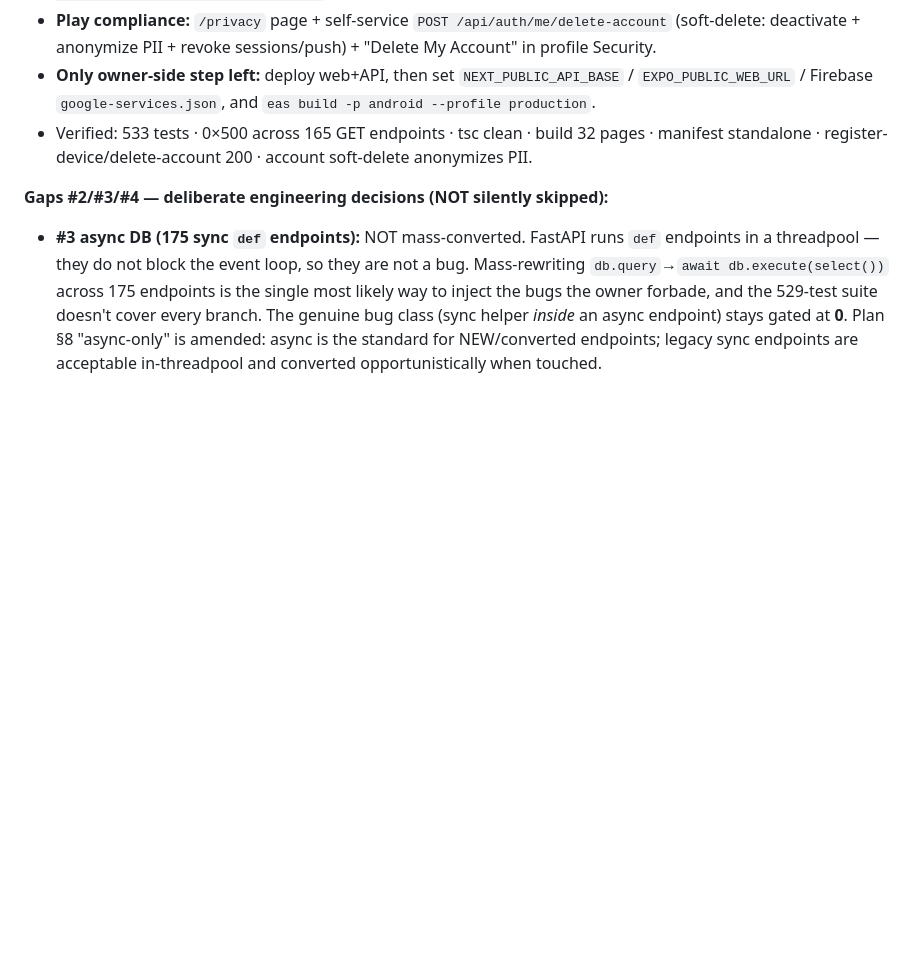
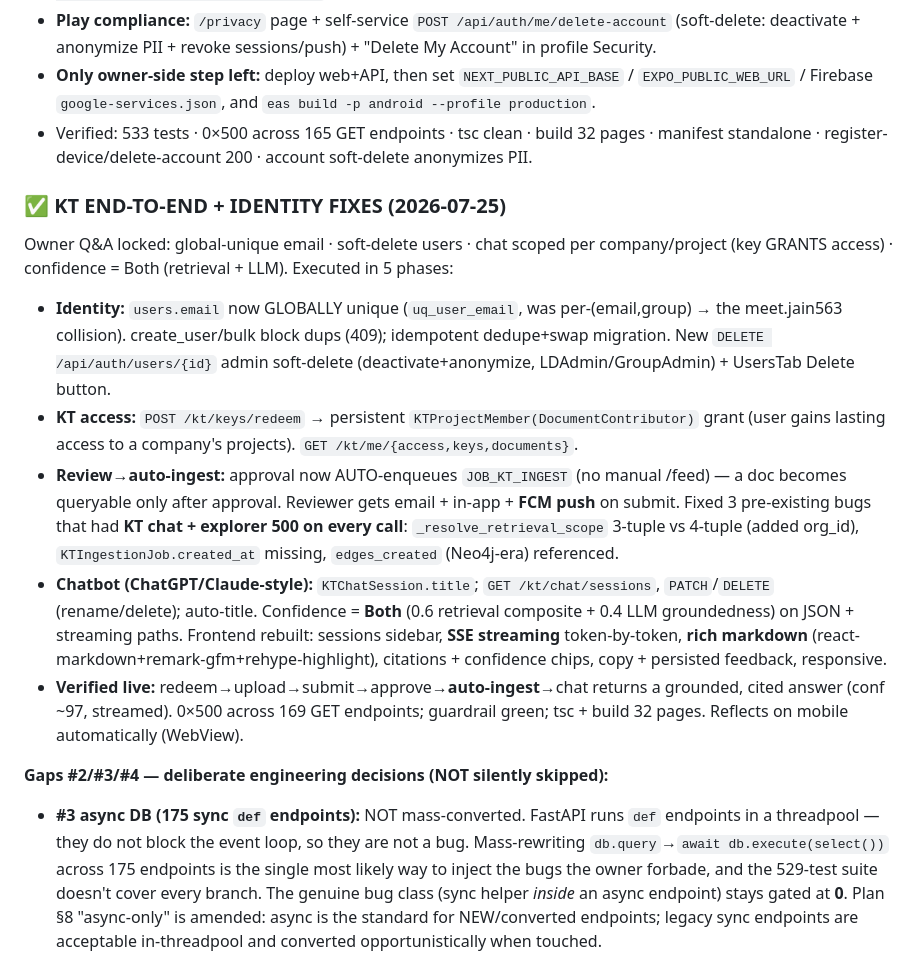
Before and after one commit to MJ665/StudyBuddy, a Markdown page: docs/product-plan/PRODUCT_PLAN.md, the part around the change. Drawn GitHub-style; blank space fills up the shorter version.

Commit message:
docs: sync execution log — KT end-to-end + identity fixes complete

```diff
--- a/docs/product-plan/PRODUCT_PLAN.md
+++ b/docs/product-plan/PRODUCT_PLAN.md
@@ -124,6 +124,14 @@ Owner wants the web app shipped as an Android Play Store app with **one master c
 - **Play compliance:** `/privacy` page + self-service `POST /api/auth/me/delete-account` (soft-delete: deactivate + anonymize PII + revoke sessions/push) + "Delete My Account" in profile Security.
 - **Only owner-side step left:** deploy web+API, then set `NEXT_PUBLIC_API_BASE` / `EXPO_PUBLIC_WEB_URL` / Firebase `google-services.json`, and `eas build -p android --profile production`.
 - Verified: 533 tests · 0×500 across 165 GET endpoints · tsc clean · build 32 pages · manifest standalone · register-device/delete-account 200 · account soft-delete anonymizes PII.
+
+### ✅ KT END-TO-END + IDENTITY FIXES (2026-07-25)
+Owner Q&A locked: global-unique email · soft-delete users · chat scoped per company/project (key GRANTS access) · confidence = Both (retrieval + LLM). Executed in 5 phases:
+- **Identity:** `users.email` now GLOBALLY unique (`uq_user_email`, was per-(email,group) → the meet.jain563 collision). create_user/bulk block dups (409); idempotent dedupe+swap migration. New `DELETE /api/auth/users/{id}` admin soft-delete (deactivate+anonymize, LDAdmin/GroupAdmin) + UsersTab Delete button.
+- **KT access:** `POST /kt/keys/redeem` → persistent `KTProjectMember(DocumentContributor)` grant (user gains lasting access to a company's projects). `GET /kt/me/{access,keys,documents}`.
+- **Review→auto-ingest:** approval now AUTO-enqueues `JOB_KT_INGEST` (no manual /feed) — a doc becomes queryable only after approval. Reviewer gets email + in-app + **FCM push** on submit. Fixed 3 pre-existing bugs that had **KT chat + explorer 500 on every call**: `_resolve_retrieval_scope` 3-tuple vs 4-tuple (added org_id), `KTIngestionJob.created_at` missing, `edges_created` (Neo4j-era) referenced.
+- **Chatbot (ChatGPT/Claude-style):** `KTChatSession.title`; `GET /kt/chat/sessions`, `PATCH`/`DELETE` (rename/delete); auto-title. Confidence = **Both** (0.6 retrieval composite + 0.4 LLM groundedness) on JSON + streaming paths. Frontend rebuilt: sessions sidebar, **SSE streaming** token-by-token, **rich markdown** (react-markdown+remark-gfm+rehype-highlight), citations + confidence chips, copy + persisted feedback, responsive.
+- **Verified live:** redeem→upload→submit→approve→**auto-ingest**→chat returns a grounded, cited answer (conf ~97, streamed). 0×500 across 169 GET endpoints; guardrail green; tsc + build 32 pages. Reflects on mobile automatically (WebView).
 
 **Gaps #2/#3/#4 — deliberate engineering decisions (NOT silently skipped):**
 - **#3 async DB (175 sync `def` endpoints):** NOT mass-converted. FastAPI runs `def` endpoints in a threadpool — they do not block the event loop, so they are not a bug. Mass-rewriting `db.query`→`await db.execute(select())` across 175 endpoints is the single most likely way to inject the bugs the owner forbade, and the 529-test suite doesn't cover every branch. The genuine bug class (sync helper *inside* an async endpoint) stays gated at **0**. Plan §8 "async-only" is amended: async is the standard for NEW/converted endpoints; legacy sync endpoints are acceptable in-threadpool and converted opportunistically when touched.
```
Also changed, not shown: plan.md (+8 -0 lines).
